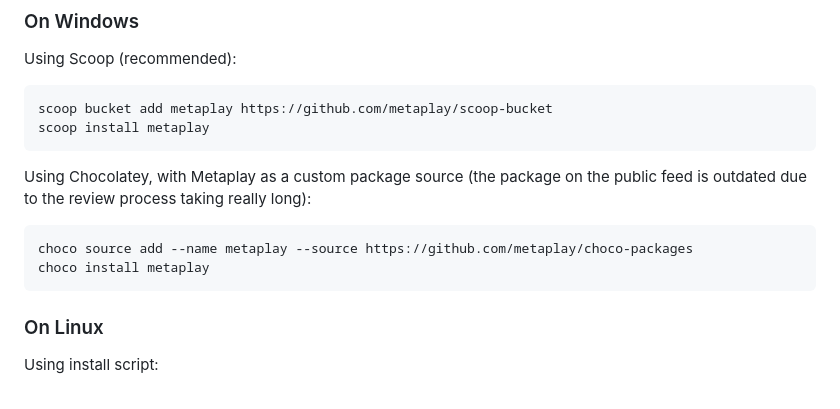
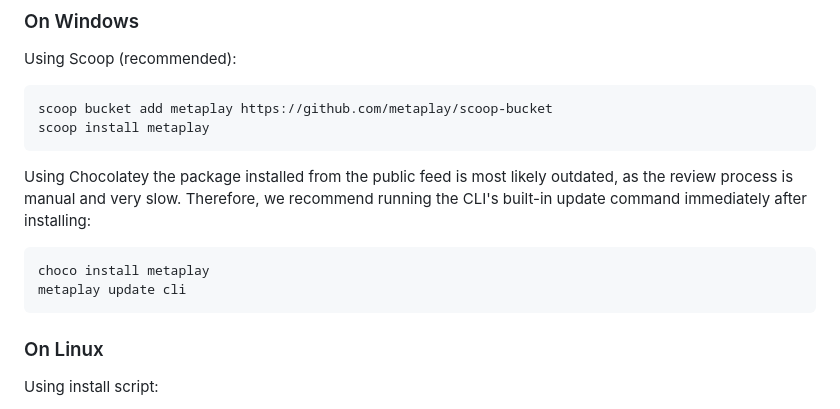
Before and after one commit to metaplay/cli, a Markdown page: README.md, the part around the change. GitHub-like rendering.

Commit message:
Update Chocolatey instructions with self-update

````diff
--- a/README.md
+++ b/README.md
@@ -34,11 +34,11 @@ scoop bucket add metaplay https://github.com/metaplay/scoop-bucket
 scoop install metaplay
 ```
 
-Using Chocolatey, with Metaplay as a custom package source (the package on the public feed is outdated due to the review process taking really long):
+Using Chocolatey the package installed from the public feed is most likely outdated, as the review process is manual and very slow. Therefore, we recommend running the CLI's built-in update command immediately after installing:
 
 ```bash
-choco source add --name metaplay --source https://github.com/metaplay/choco-packages
 choco install metaplay
+metaplay update cli
 ```
 
 ### On Linux
````
